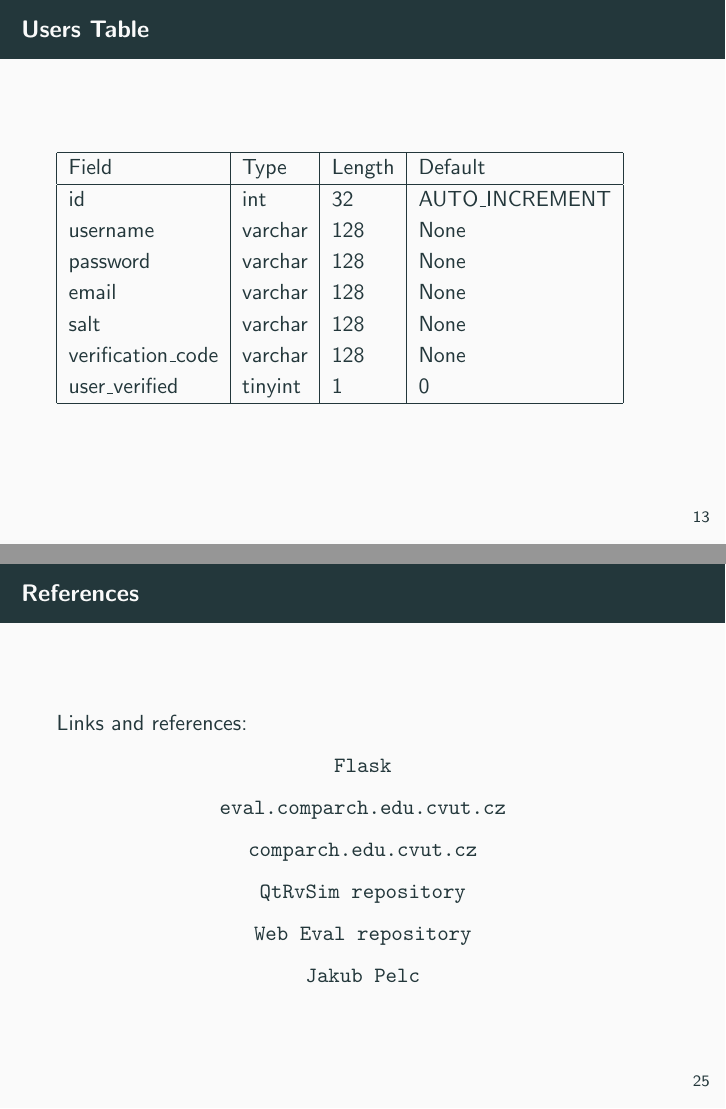
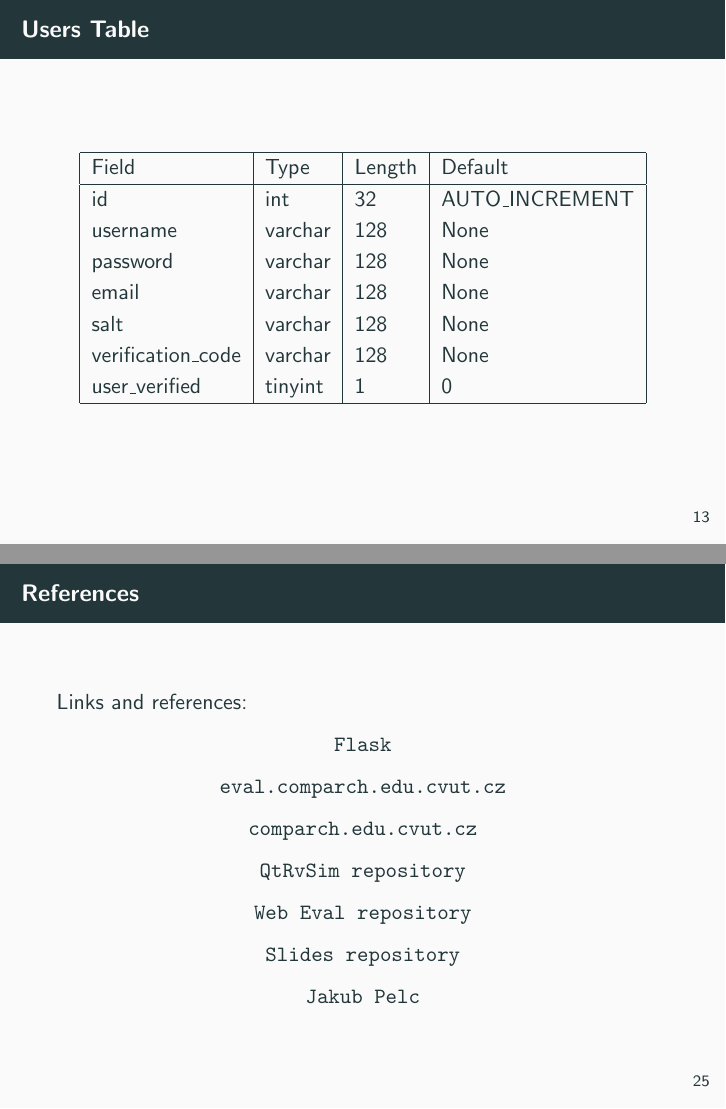
Before and after one commit to kubakubakuba/if24-flask-web-eval, LaTeX slides (main.tex): pages 17 and 32 of 32, joined at a grey line. Compiled offline with pdfLaTeX.

Commit message:
added slide centering

```diff
--- a/main.tex
+++ b/main.tex
@@ -110,6 +110,7 @@
 	\end{frame}
 
 	\begin{frame}{Users Table}
+		\centering
 		\begin{tabular}{|l|l|l|l|}
 		\hline
 		Field & Type & Length & Default \\
@@ -257,6 +260,7 @@ def get_user(username):
 		{\centering \texttt{\href{http://comparch.edu.cvut.cz}{comparch.edu.cvut.cz}} \par}
 		{\centering \texttt{\href{https://github.com/cvut/qtrvsim}{QtRvSim repository}} \par}
 		{\centering \texttt{\href{https://gitlab.fel.cvut.cz/b35apo/qtrvsim-eval-web}{Web Eval repository}} \par}
+		{\centering \texttt{\href{https://github.com/kubakubakuba/if24-flask-web-eval}{Slides repository}} \par}
 		{\centering \texttt{\href{https://swpelc.eu}{Jakub Pelc}} \par}
 	\end{frame}
 
```
Also changed, not shown: examples/requirements.txt (deleted, +0 -6 lines), requirements.txt (added, +10 -0 lines), main.pdf, main.tex (2 more changed lines), 2 other files.
